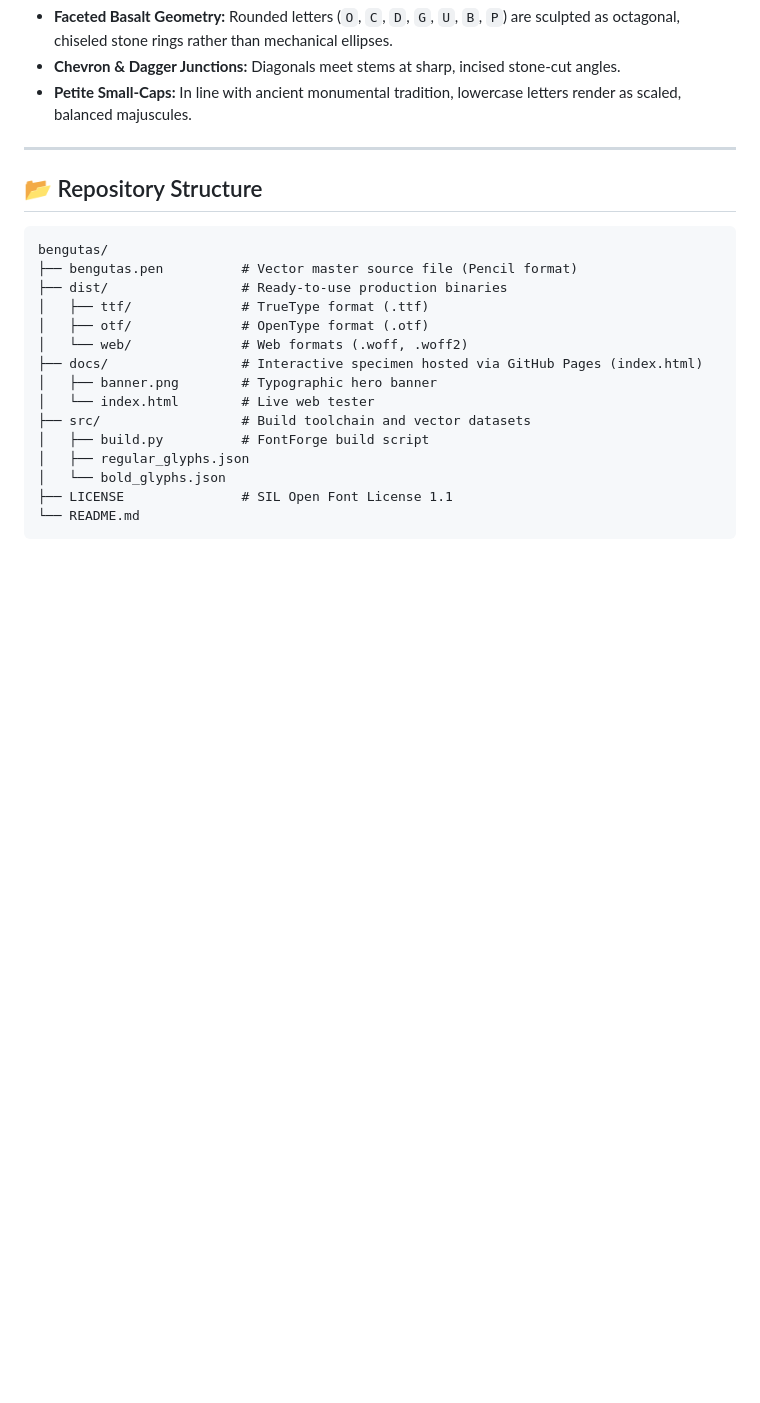
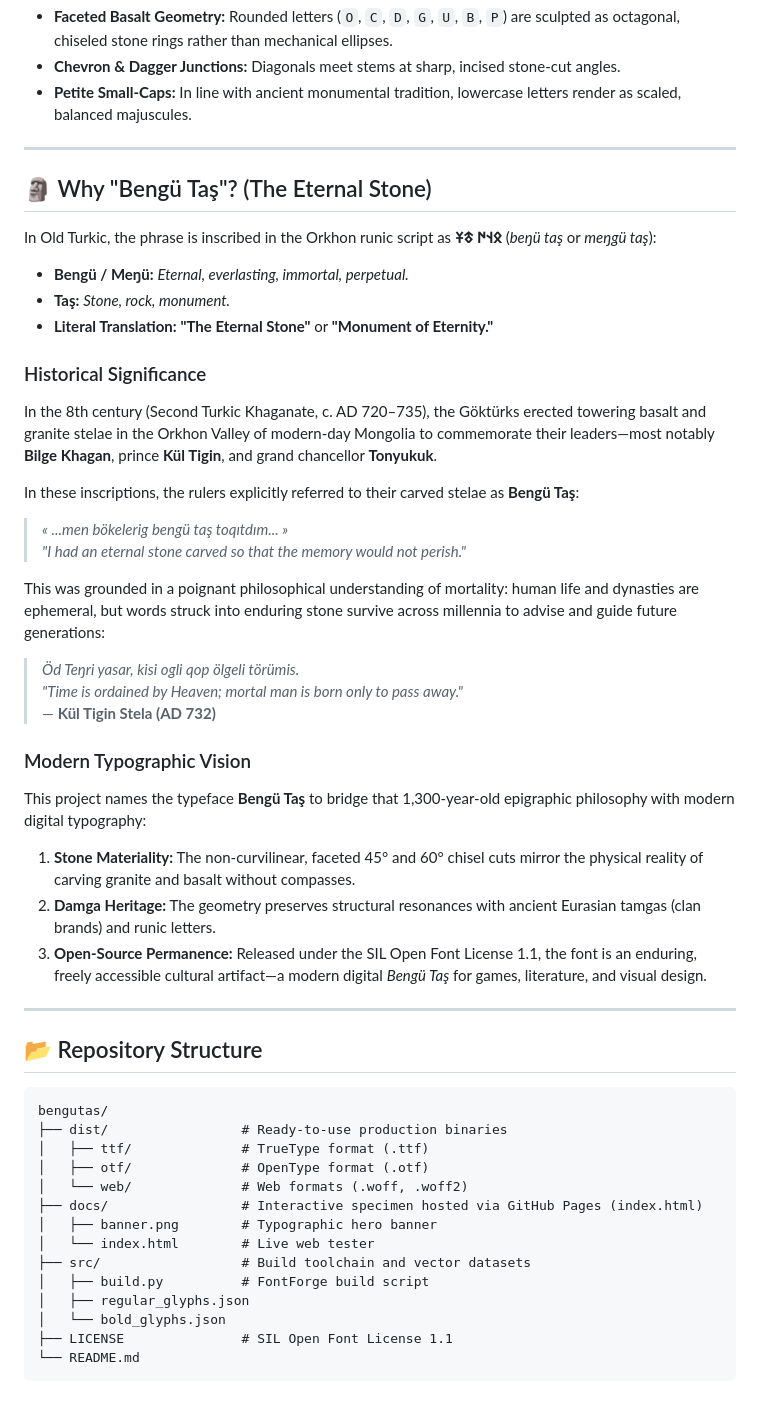
Before and after one commit to enisn/bengutas, a Markdown page: README.md, the part around the change. Rendered like a GitHub page; blank space fills up the shorter version.

````diff
--- a/README.md
+++ b/README.md
@@ -48,11 +48,37 @@ Ancient monument carvers working on hard basalt and granite stelae could not sco
 
 ---
 
+## 🗿 Why "Bengü Taş"? (The Eternal Stone)
+
+In Old Turkic, the phrase is inscribed in the Orkhon runic script as **𐰋𐰭𐰇 𐱃𐱁** (*beŋü taş* or *meŋgü taş*):
+* **Bengü / Meŋü:** *Eternal, everlasting, immortal, perpetual.*
+* **Taş:** *Stone, rock, monument.*
+* **Literal Translation:** **"The Eternal Stone"** or **"Monument of Eternity."**
+
+### Historical Significance
+In the 8th century (Second Turkic Khaganate, c. AD 720–735), the Göktürks erected towering basalt and granite stelae in the Orkhon Valley of modern-day Mongolia to commemorate their leaders—most notably **Bilge Khagan**, prince **Kül Tigin**, and grand chancellor **Tonyukuk**.
+
+In these inscriptions, the rulers explicitly referred to their carved stelae as **Bengü Taş**:
+> *« ...men bökelerig bengü taş toqıtdım... »*
+> *"I had an eternal stone carved so that the memory would not perish."*
+
+This was grounded in a poignant philosophical understanding of mortality: human life and dynasties are ephemeral, but words struck into enduring stone survive across millennia to advise and guide future generations:
+> *Öd Teŋri yasar, kisi ogli qop ölgeli törümis.*
+> *"Time is ordained by Heaven; mortal man is born only to pass away."*
+> — **Kül Tigin Stela (AD 732)**
+
+### Modern Typographic Vision
+This project names the typeface **Bengü Taş** to bridge that 1,300-year-old epigraphic philosophy with modern digital typography:
+1. **Stone Materiality:** The non-curvilinear, faceted 45° and 60° chisel cuts mirror the physical reality of carving granite and basalt without compasses.
+2. **Damga Heritage:** The geometry preserves structural resonances with ancient Eurasian tamgas (clan brands) and runic letters.
+3. **Open-Source Permanence:** Released under the SIL Open Font License 1.1, the font is an enduring, freely accessible cultural artifact—a modern digital *Bengü Taş* for games, literature, and visual design.
+
+---
+
 ## 📂 Repository Structure
 
 ```
 bengutas/
-├── bengutas.pen          # Vector master source file (Pencil format)
 ├── dist/                 # Ready-to-use production binaries
 │   ├── ttf/              # TrueType format (.ttf)
 │   ├── otf/              # OpenType format (.otf)
````
